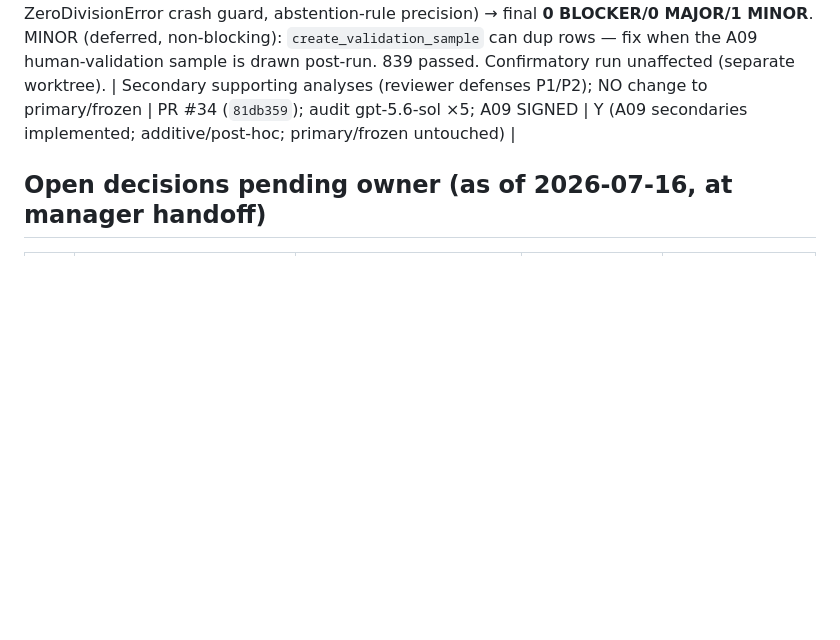
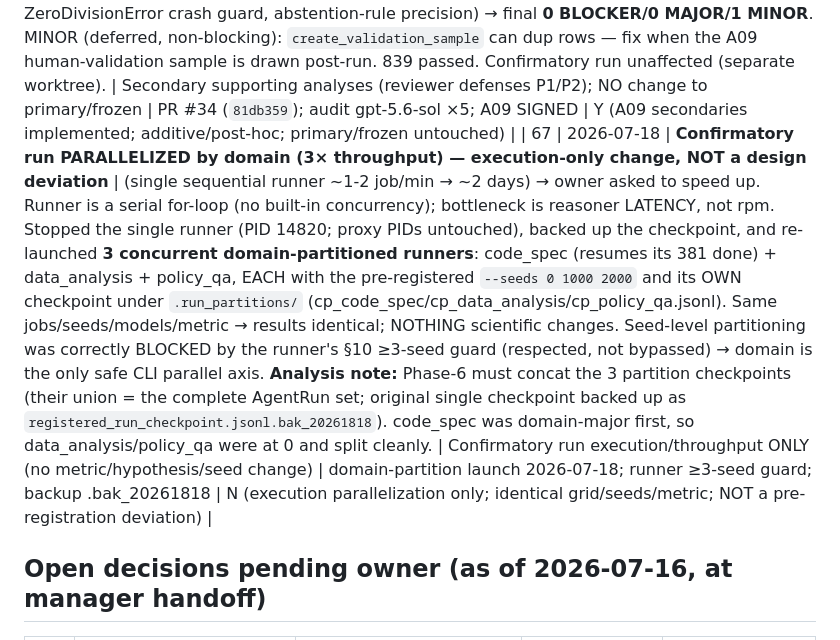
Before and after one commit to EloiseJulia/When-Consensus-Lies, a Markdown page: paper/decisions/DECISION-LOG.md, the part around the change. GitHub-like rendering; blank space fills up the shorter version.

Commit message:
log row 67: parallelize confirmatory run by domain (3x throughput, execution-only, not a design change)
Co-authored-by: copilot <copilot@users.noreply.github.com>

```diff
--- a/paper/decisions/DECISION-LOG.md
+++ b/paper/decisions/DECISION-LOG.md
@@ -85,6 +85,7 @@
 | 64 | 2026-07-18 | **Amendment 09 DRAFT — P1 dependence estimators + P2 abstention detection as pre-registered SECONDARIES** | (R5 novelty audit flagged risk #3 "cd_primary≠measured ρ" + risk #2 "H1_external=manufactured wrongness") → owner approved adding TWO additive, post-hoc SECONDARY analyses (built on persisted AgentRun.output/labels; no frozen-file/schema/harness/launch impact): **P1** = pairwise wrong-agreement + chance-corrected κ + ICC + effective-ensemble-size + independence-calibrated counterfactual (deterministic; operationalizes report §2.4 ρ→1⇒n_eff→1); **P2** = abstention/clarification detection, with an INVIOLABLE guardrail — classifier MUST be rule-based and/or CROSS-FAMILY + human-validated, NEVER a same-family LLM-judge (Law 6/7). Discipline: secondary set = EXACTLY {P1,P2} (no forking-path proliferation). Nothing frozen changes; not new primary endpoints. Owner signs A09 at launch (with A08). | Secondary supporting analyses (reviewer defenses); NO change to primary/frozen | A09 DRAFT (`2026-07-18-amendment-09-...`); owner input 2026-07-18; R5 research | Y (amendment — additive secondary analyses only; primary/frozen untouched) |
 | 65 | 2026-07-18 | **⭐⭐⭐ Amendments 08 + 09 SIGNED by owner @EloiseJulia — PRE-REGISTRATION LOCKED — CONFIRMATORY RUN LAUNCHED** | (all pre-launch gates green: checklist #1 default-check PASS [row 62]; A07 personally ratified [row 63]; §7 design D1-D5 approved; P1/P2 approved [row 64]) → owner gave explicit GO and **personally signed A08** (final N: H1=40 / H2=14 / 54; grid single+SC-k5+homMAD-N5+hetMAD; 3 seeds [0,1000,2000]; SC-k10+verifier SCHEDULED as secondary sensitivity) **and A09** (P1 dependence estimators + P2 abstention detection as secondaries; P2 classifier rule-based/cross-family + human-validated, never same-family LLM-judge). DRAFT→SIGNED renamed. **This LOCKS the pre-registration: NO design changes after launch; results reported honestly whatever they are.** Manager LAUNCHED the confirmatory registered run: `RUNNER_LIVE=1 registered_run.py --provider copilot_proxy --seeds 0 1000 2000` — grid 5,832 jobs, $0 on the proxy, resumable/day-spanning, endpoint-namespaced checkpoint `registered_run_checkpoint.jsonl`. CONFIRMATORY — results count toward H1/H2. NEXT: live cost/call reporting; P1/P2 additive analysis slices (Claude impl→GPT audit) in parallel; Phase-6 analysis on completion. | Confirmatory H1/H2 evidence; pre-registration LOCKED | A08 SIGNED + A09 SIGNED; owner GO 2026-07-18; §7 go/no-go doc | Y (A08 final-N + A09 secondaries, both owner-signed; primary metric/hypotheses/regime/R2/R1 frozen) |
 | 66 | 2026-07-18 | **Amendment 09 IMPLEMENTED + MERGED (PR #34) — P1 dependence estimators + P2 abstention detection** | (A09 signed but not built) → merged additive `analysis/dependence.py` (P1: pairwise wrong-agreement, multi-subject Fleiss κ [I_perp always excluded], cell-keyed ICC, guarded n_eff=n/(1+(n−1)ρ̄), independence-calibrated counterfactual reusing cd_primary) + `analysis/abstention.py` (P2: purely RULE-BASED detector, NO LLM; rate by regime×model_class; human-validation export + cross-family hook). `analysis/io.py` ADDITIVE ONLY (`include_output=False`, byte-identical default). Implementer/fixer=Claude; auditor=GPT gpt-5.6-sol **5 ROUNDS** (drove fixes: degenerate single-subject κ retired, out-of-category/I_perp handling in explicit+inferred κ paths, ICC frozen cell-key, full-run counterfactual marginals, n_eff ZeroDivisionError crash guard, abstention-rule precision) → final **0 BLOCKER/0 MAJOR/1 MINOR**. MINOR (deferred, non-blocking): `create_validation_sample` can dup rows — fix when the A09 human-validation sample is drawn post-run. 839 passed. Confirmatory run unaffected (separate worktree). | Secondary supporting analyses (reviewer defenses P1/P2); NO change to primary/frozen | PR #34 (`81db359`); audit gpt-5.6-sol ×5; A09 SIGNED | Y (A09 secondaries implemented; additive/post-hoc; primary/frozen untouched) |
+| 67 | 2026-07-18 | **Confirmatory run PARALLELIZED by domain (3× throughput) — execution-only change, NOT a design deviation** | (single sequential runner ~1-2 job/min → ~2 days) → owner asked to speed up. Runner is a serial for-loop (no built-in concurrency); bottleneck is reasoner LATENCY, not rpm. Stopped the single runner (PID 14820; proxy PIDs untouched), backed up the checkpoint, and re-launched **3 concurrent domain-partitioned runners**: code_spec (resumes its 381 done) + data_analysis + policy_qa, EACH with the pre-registered `--seeds 0 1000 2000` and its OWN checkpoint under `.run_partitions/` (cp_code_spec/cp_data_analysis/cp_policy_qa.jsonl). Same jobs/seeds/models/metric → results identical; NOTHING scientific changes. Seed-level partitioning was correctly BLOCKED by the runner's §10 ≥3-seed guard (respected, not bypassed) → domain is the only safe CLI parallel axis. **Analysis note:** Phase-6 must concat the 3 partition checkpoints (their union = the complete AgentRun set; original single checkpoint backed up as `registered_run_checkpoint.jsonl.bak_20261818`). code_spec was domain-major first, so data_analysis/policy_qa were at 0 and split cleanly. | Confirmatory run execution/throughput ONLY (no metric/hypothesis/seed change) | domain-partition launch 2026-07-18; runner ≥3-seed guard; backup .bak_20261818 | N (execution parallelization only; identical grid/seeds/metric; NOT a pre-registration deviation) |
 
 ## Open decisions pending owner (as of 2026-07-16, at manager handoff)
 | # | Question | Recommendation | Affects | Status |
```
